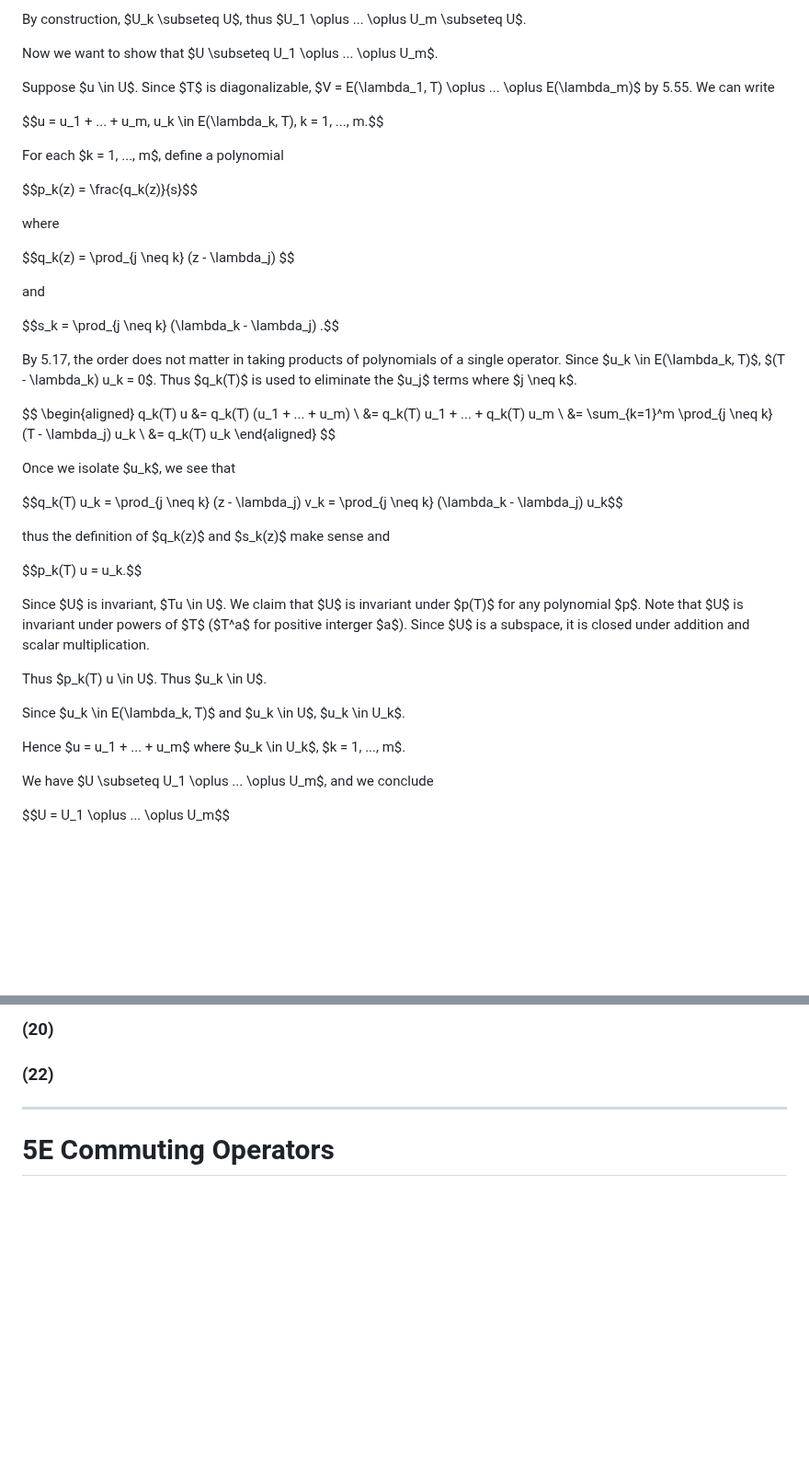
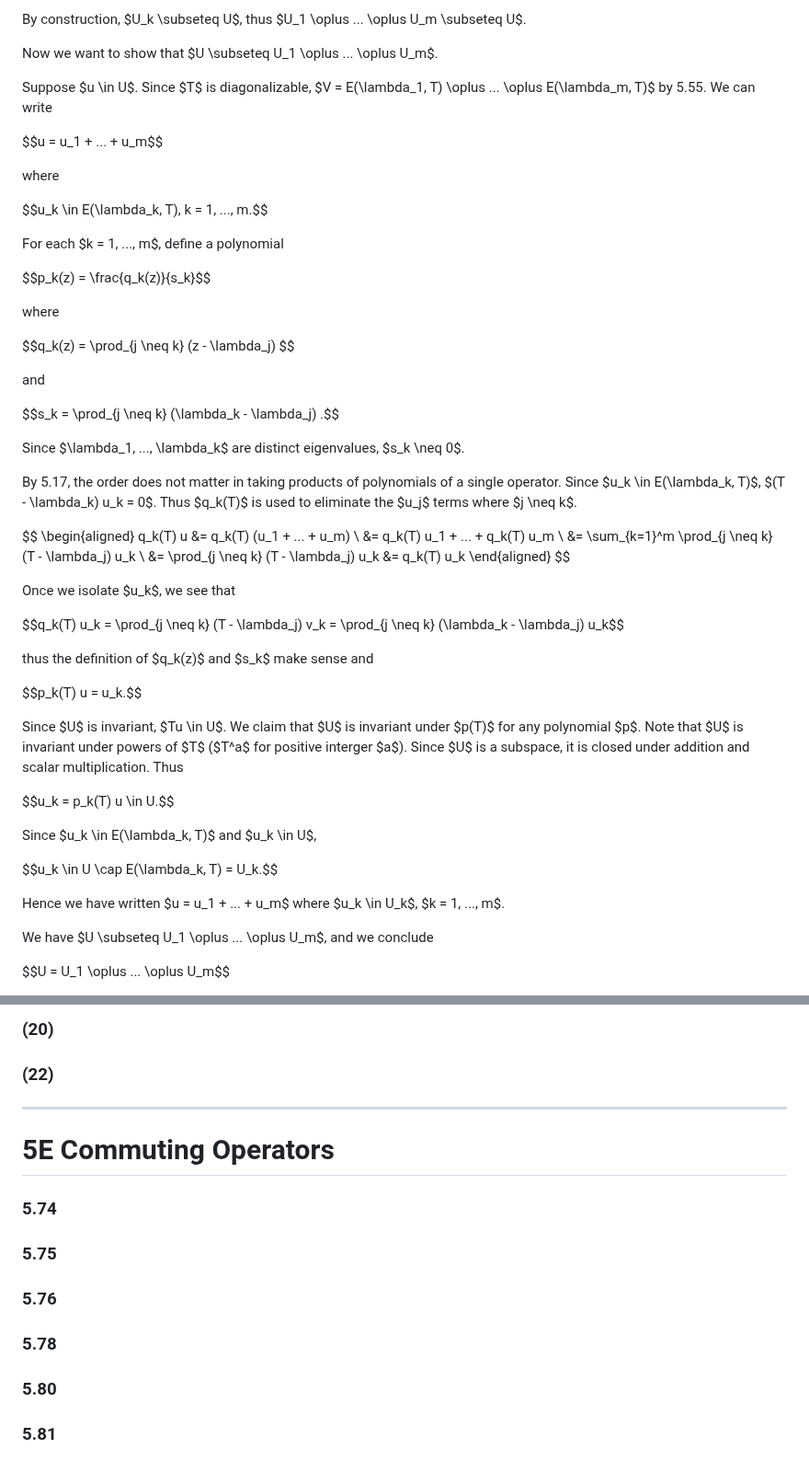
Before and after one commit to rosiesun/Linear-Algebra-Done-Right, a Markdown page: chapter5.md, 2 parts joined by grey strips. Shown at 92% size. GitHub-like rendering; blank space fills up the shorter version.

```diff
--- a/chapter5.md
+++ b/chapter5.md
@@ -1511,13 +1511,17 @@ By construction, $U_k \subseteq U$, thus $U_1 \oplus ... \oplus U_m \subseteq U$
 
 Now we want to show that $U \subseteq U_1 \oplus ... \oplus U_m$.
 
-Suppose $u \in U$. Since $T$ is diagonalizable, $V = E(\lambda_1, T) \oplus ... \oplus E(\lambda_m)$ by 5.55. We can write
-
-$$u = u_1 + ... + u_m, u_k \in E(\lambda_k, T), k = 1, ..., m.$$
+Suppose $u \in U$. Since $T$ is diagonalizable, $V = E(\lambda_1, T) \oplus ... \oplus E(\lambda_m, T)$ by 5.55. We can write
+
+$$u = u_1 + ... + u_m$$
+
+where
+
+$$u_k \in E(\lambda_k, T), k = 1, ..., m.$$
 
 For each $k = 1, ..., m$, define a polynomial
 
-$$p_k(z) = \frac{q_k(z)}{s}$$
+$$p_k(z) = \frac{q_k(z)}{s_k}$$
 
 where
 
@@ -1526,6 +1530,8 @@ $$q_k(z) = \prod_{j \neq k} (z - \lambda_j) $$
 and
 
 $$s_k = \prod_{j \neq k} (\lambda_k - \lambda_j) .$$
+
+Since $\lambda_1, ..., \lambda_k$ are distinct eigenvalues, $s_k \neq 0$.
 
 By 5.17, the order does not matter in taking products of polynomials of a single operator. Since $u_k \in E(\lambda_k, T)$, $(T - \lambda_k) u_k = 0$. Thus $q_k(T)$ is used to eliminate the $u_j$ terms where $j \neq k$.
 
@@ -1535,25 +1541,28 @@ q_k(T) u
     &= q_k(T) (u_1 + ... + u_m) \\
     &= q_k(T) u_1 + ... + q_k(T) u_m \\
     &= \sum_{k=1}^m \prod_{j \neq k} (T - \lambda_j) u_k \\
+    &= \prod_{j \neq k} (T - \lambda_j) u_k
     &= q_k(T) u_k
 \end{aligned}
 $$
 
 Once we isolate $u_k$, we see that
 
-$$q_k(T) u_k = \prod_{j \neq k} (z - \lambda_j) v_k = \prod_{j \neq k} (\lambda_k - \lambda_j) u_k$$
-
-thus the definition of $q_k(z)$ and $s_k(z)$ make sense and
+$$q_k(T) u_k = \prod_{j \neq k} (T - \lambda_j) v_k = \prod_{j \neq k} (\lambda_k - \lambda_j) u_k$$
+
+thus the definition of $q_k(z)$ and $s_k$ make sense and
 
 $$p_k(T) u = u_k.$$
 
-Since $U$ is invariant, $Tu \in U$. We claim that $U$ is invariant under $p(T)$ for any polynomial $p$. Note that $U$ is invariant under powers of $T$ ($T^a$ for positive interger $a$). Since $U$ is a subspace, it is closed under addition and scalar multiplication.
-
-Thus $p_k(T) u \in U$. Thus $u_k \in U$.
-
-Since $u_k \in E(\lambda_k, T)$ and $u_k \in U$, $u_k \in U_k$.
-
-Hence $u = u_1 + ... + u_m$ where $u_k \in U_k$, $k = 1, ..., m$.
+Since $U$ is invariant, $Tu \in U$. We claim that $U$ is invariant under $p(T)$ for any polynomial $p$. Note that $U$ is invariant under powers of $T$ ($T^a$ for positive interger $a$). Since $U$ is a subspace, it is closed under addition and scalar multiplication. Thus
+
+$$u_k = p_k(T) u \in U.$$
+
+Since $u_k \in E(\lambda_k, T)$ and $u_k \in U$,
+
+$$u_k \in U \cap E(\lambda_k, T) = U_k.$$
+
+Hence we have written $u = u_1 + ... + u_m$ where $u_k \in U_k$, $k = 1, ..., m$.
 
 We have $U \subseteq U_1 \oplus ... \oplus U_m$, and we conclude
 
@@ -1573,3 +1582,22 @@ where $U_k \subseteq E(\lambda_k, T)$.
 
 --------------------------------------------------------------------------------
 # 5E Commuting Operators
+
+
+
+### 5.74
+
+
+### 5.75
+
+
+### 5.76
+
+
+### 5.78
+
+
+### 5.80
+
+
+### 5.81
```
